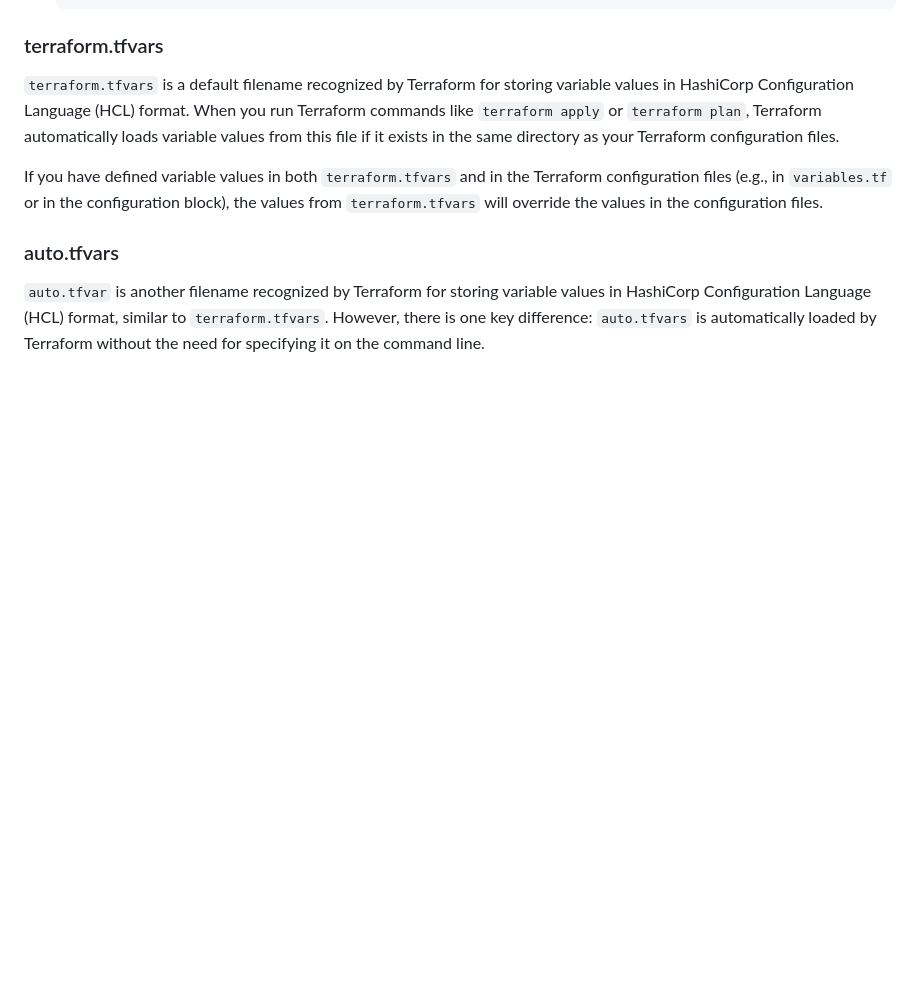
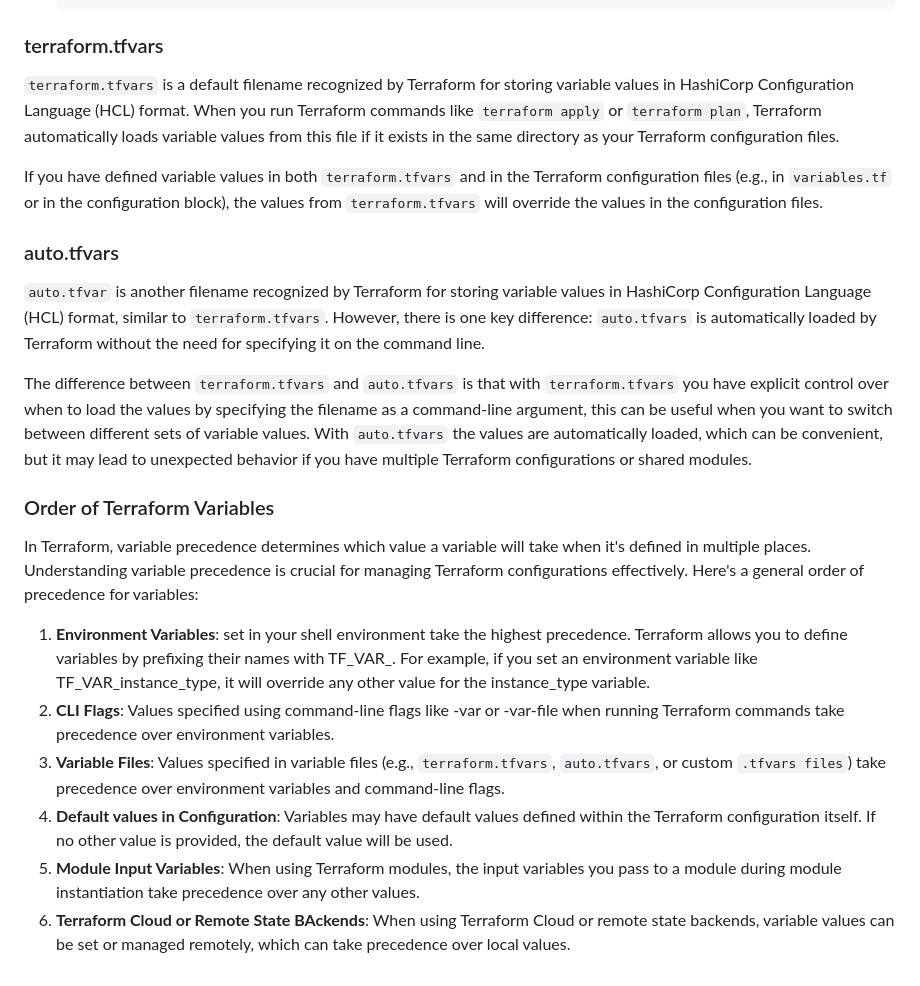
Before and after one commit to cristobalgrau/terraform-beginner-bootcamp-2023, a Markdown page: journal/week1.md, the part around the change. Rendered like a GitHub page; blank space fills up the shorter version.

Commit message:
#19 Finished documentation

```diff
--- a/journal/week1.md
+++ b/journal/week1.md
@@ -68,3 +68,16 @@ If you have defined variable values in both `terraform.tfvars` and in the Terraf
 ### auto.tfvars
 
 `auto.tfvar` is another filename recognized by Terraform for storing variable values in HashiCorp Configuration Language (HCL) format, similar to `terraform.tfvars`. However, there is one key difference: `auto.tfvars` is automatically loaded by Terraform without the need for specifying it on the command line.
+
+The difference between `terraform.tfvars` and `auto.tfvars` is that with `terraform.tfvars` you have explicit control over when to load the values by specifying the filename as a command-line argument, this can be useful when you want to switch between different sets of variable values. With `auto.tfvars` the values are automatically loaded, which can be convenient, but it may lead to unexpected behavior if you have multiple Terraform configurations or shared modules.
+
+### Order of Terraform Variables
+
+In Terraform, variable precedence determines which value a variable will take when it's defined in multiple places. Understanding variable precedence is crucial for managing Terraform configurations effectively. Here's a general order of precedence for variables:
+
+1. **Environment Variables**: set in your shell environment take the highest precedence. Terraform allows you to define variables by prefixing their names with TF_VAR_. For example, if you set an environment variable like TF_VAR_instance_type, it will override any other value for the instance_type variable.
+2. **CLI Flags**: Values specified using command-line flags like -var or -var-file when running Terraform commands take precedence over environment variables.
+3. **Variable Files**: Values specified in variable files (e.g., `terraform.tfvars`, `auto.tfvars`, or custom `.tfvars files`) take precedence over environment variables and command-line flags.
+4. **Default values in Configuration**: Variables may have default values defined within the Terraform configuration itself. If no other value is provided, the default value will be used.
+5. **Module Input Variables**: When using Terraform modules, the input variables you pass to a module during module instantiation take precedence over any other values.
+6. **Terraform Cloud or Remote State BAckends**: When using Terraform Cloud or remote state backends, variable values can be set or managed remotely, which can take precedence over local values.
```
